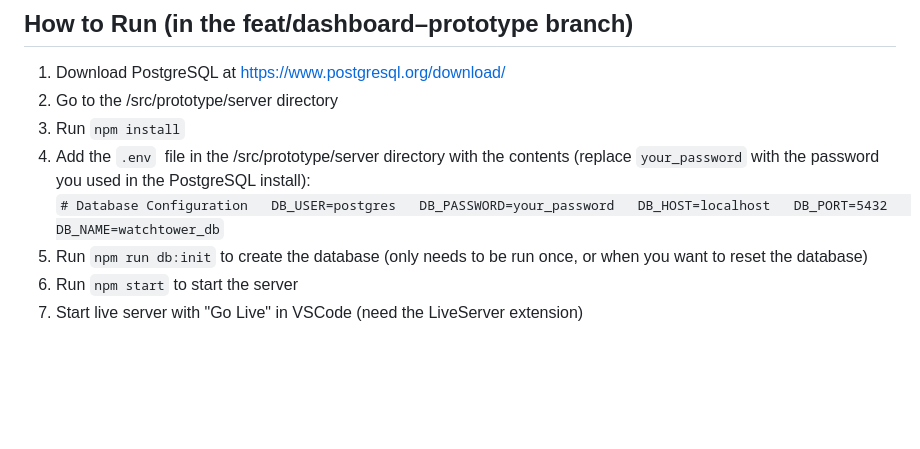
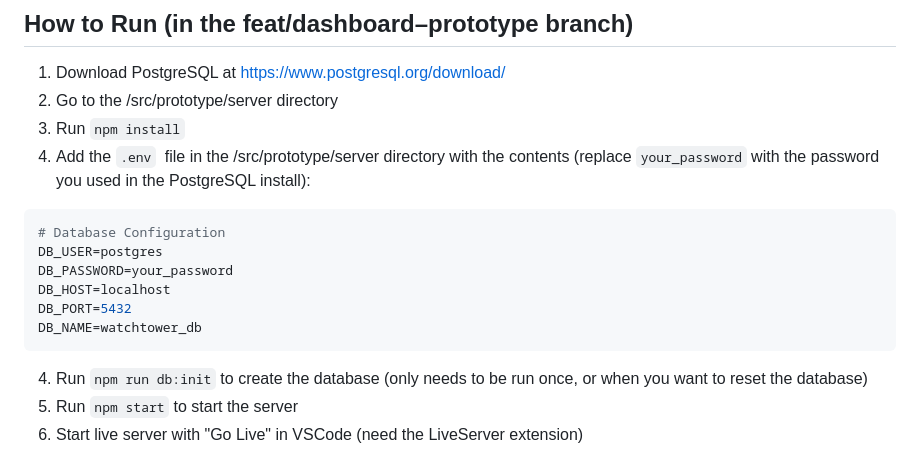
Before and after one commit to cse110-sp26-group10/WatchTower, a Markdown page: README.md, the part around the change. Rendered like a GitHub page; blank space fills up the shorter version.

Commit message:
doc: fix format in README

````diff
--- a/README.md
+++ b/README.md
@@ -77,12 +77,14 @@ watchtower/
 2. Go to the /src/prototype/server directory
 3. Run `npm install`
 3. Add the `.env`  file in the /src/prototype/server directory with the contents (replace `your_password` with the password you used in the PostgreSQL install):
-`# Database Configuration
+```env
+# Database Configuration
 DB_USER=postgres
 DB_PASSWORD=your_password
 DB_HOST=localhost
 DB_PORT=5432
-DB_NAME=watchtower_db`
+DB_NAME=watchtower_db
+```
 4. Run `npm run db:init` to create the database (only needs to be run once, or when you want to reset the database)
 5. Run `npm start` to start the server
 6. Start live server with "Go Live" in VSCode (need the LiveServer extension)
````
